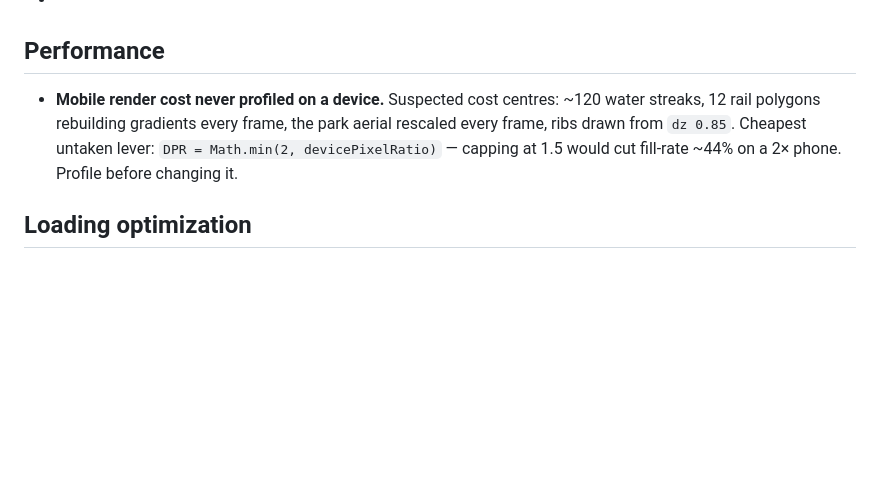
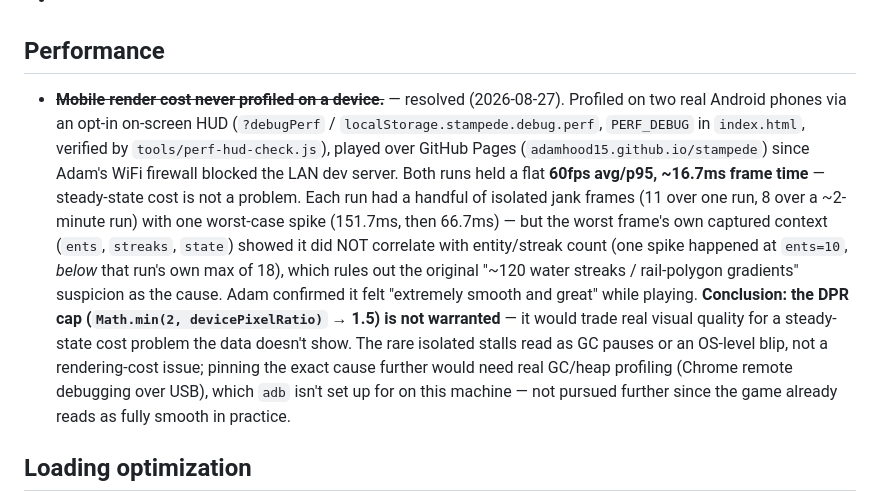
Before and after one commit to adamhood15/stampede, a Markdown page: TODOLIST.md, the part around the change. Drawn GitHub-style; blank space fills up the shorter version.

Commit message:
Resolve the mobile render-cost profiling TODO
Real-device frame-rate profile completed via the perf-debug HUD, over two
runs on real Android phones (GitHub Pages, since the LAN dev server was
firewalled). Flat 60fps avg/p95 both runs; the rare isolated jank frames
didn't correlate with entity/streak count, ruling out the original
water-streak/rail-gradient suspicion. Adam confirmed it felt smooth in
practice. DPR cap not warranted on this evidence.

Co-Authored-By: Claude Sonnet 5 <noreply@anthropic.com>

```diff
--- a/TODOLIST.md
+++ b/TODOLIST.md
@@ -180,11 +180,27 @@ Before pushing to live:
 
 ## Performance
 
-- **Mobile render cost never profiled on a device.** Suspected cost
-  centres: ~120 water streaks, 12 rail polygons rebuilding gradients every
-  frame, the park aerial rescaled every frame, ribs drawn from `dz 0.85`.
-  Cheapest untaken lever: `DPR = Math.min(2, devicePixelRatio)` — capping at
-  1.5 would cut fill-rate ~44% on a 2× phone. Profile before changing it.
+- ~~**Mobile render cost never profiled on a device.**~~ — resolved
+  (2026-08-27). Profiled on two real Android phones via an opt-in on-screen
+  HUD (`?debugPerf` / `localStorage.stampede.debug.perf`, `PERF_DEBUG` in
+  `index.html`, verified by `tools/perf-hud-check.js`), played over GitHub
+  Pages (`adamhood15.github.io/stampede`) since Adam's WiFi firewall blocked
+  the LAN dev server. Both runs held a flat **60fps avg/p95, ~16.7ms frame
+  time** — steady-state cost is not a problem. Each run had a handful of
+  isolated jank frames (11 over one run, 8 over a ~2-minute run) with one
+  worst-case spike (151.7ms, then 66.7ms) — but the worst frame's own
+  captured context (`ents`, `streaks`, `state`) showed it did NOT correlate
+  with entity/streak count (one spike happened at `ents=10`, *below* that
+  run's own max of 18), which rules out the original "~120 water streaks /
+  rail-polygon gradients" suspicion as the cause. Adam confirmed it felt
+  "extremely smooth and great" while playing. **Conclusion: the DPR cap
+  (`Math.min(2, devicePixelRatio)` → 1.5) is not warranted** — it would
+  trade real visual quality for a steady-state cost problem the data doesn't
+  show. The rare isolated stalls read as GC pauses or an OS-level blip, not
+  a rendering-cost issue; pinning the exact cause further would need real
+  GC/heap profiling (Chrome remote debugging over USB), which `adb` isn't
+  set up for on this machine — not pursued further since the game already
+  reads as fully smooth in practice.
 
 ## Loading optimization
 
```
